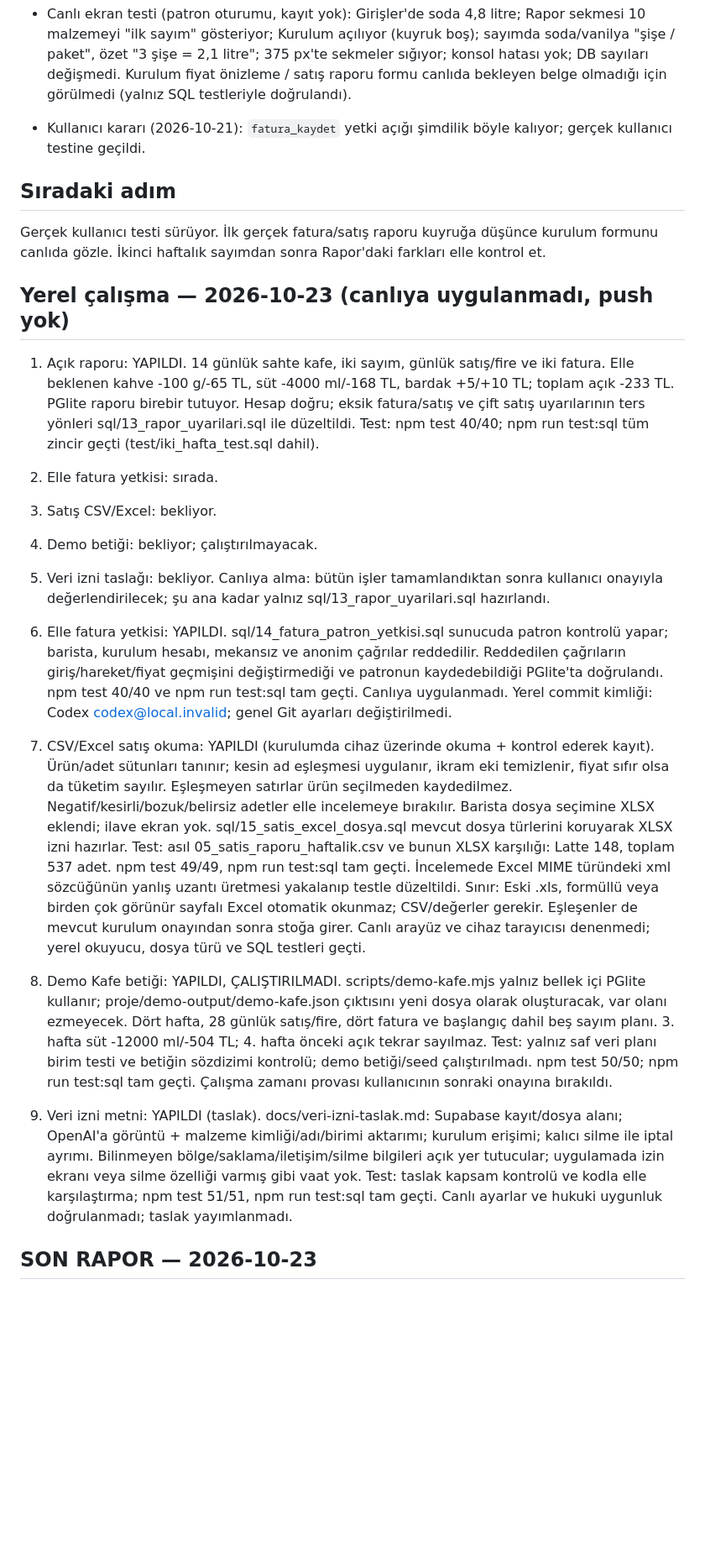
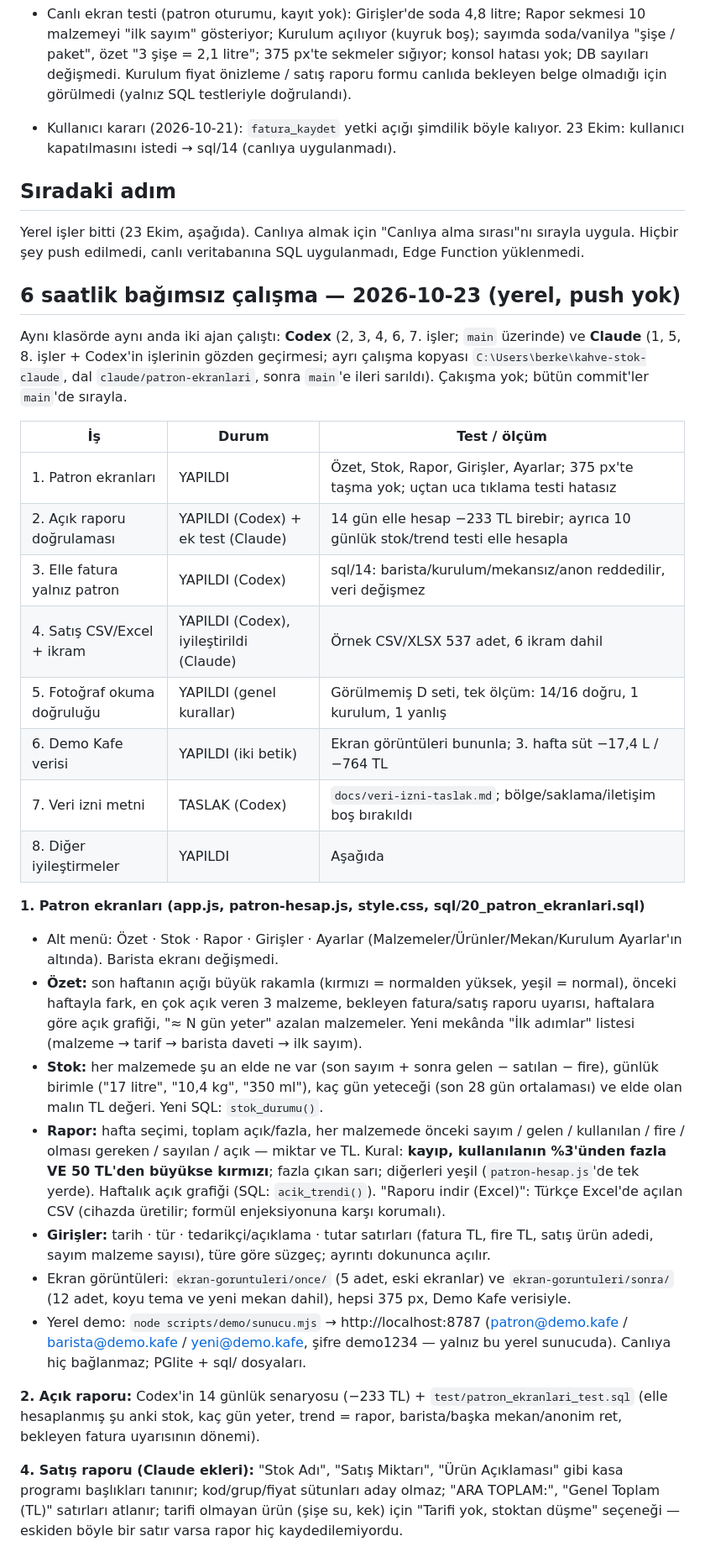
Before and after one commit to berkecngzz-ai/kahve-stok, a Markdown page: PROGRESS.md, the part around one of its changes. Shown at 84% size. GitHub-like rendering; blank space fills up the shorter version.

```diff
--- a/PROGRESS.md
+++ b/PROGRESS.md
@@ -131,33 +131,51 @@ test görüntülerini siler ve test yolunu yine kapatır. Test yolu normalde **k
   sekmeler sığıyor; konsol hatası yok; DB sayıları değişmedi. Kurulum fiyat önizleme / satış raporu formu canlıda
   bekleyen belge olmadığı için görülmedi (yalnız SQL testleriyle doğrulandı).
 
-- Kullanıcı kararı (2026-10-21): `fatura_kaydet` yetki açığı şimdilik böyle kalıyor; gerçek kullanıcı testine geçildi.
+- Kullanıcı kararı (2026-10-21): `fatura_kaydet` yetki açığı şimdilik böyle kalıyor. 23 Ekim: kullanıcı kapatılmasını istedi → sql/14 (canlıya uygulanmadı).
 
 ## Sıradaki adım
-Gerçek kullanıcı testi sürüyor. İlk gerçek fatura/satış raporu kuyruğa düşünce kurulum formunu canlıda gözle.
-İkinci haftalık sayımdan sonra Rapor'daki farkları elle kontrol et.
+Yerel işler bitti (23 Ekim, aşağıda). Canlıya almak için "Canlıya alma sırası"nı sırayla uygula. Hiçbir şey push edilmedi,
+canlı veritabanına SQL uygulanmadı, Edge Function yüklenmedi.
 
-## Yerel çalışma — 2026-10-23 (canlıya uygulanmadı, push yok)
-1. Açık raporu: YAPILDI. 14 günlük sahte kafe, iki sayım, günlük satış/fire ve iki fatura. Elle beklenen kahve -100 g/-65 TL, süt -4000 ml/-168 TL, bardak +5/+10 TL; toplam açık -233 TL. PGlite raporu birebir tutuyor. Hesap doğru; eksik fatura/satış ve çift satış uyarılarının ters yönleri sql/13_rapor_uyarilari.sql ile düzeltildi.
-   Test: npm test 40/40; npm run test:sql tüm zincir geçti (test/iki_hafta_test.sql dahil).
-2. Elle fatura yetkisi: sırada.
-3. Satış CSV/Excel: bekliyor.
-4. Demo betiği: bekliyor; çalıştırılmayacak.
-5. Veri izni taslağı: bekliyor.
-Canlıya alma: bütün işler tamamlandıktan sonra kullanıcı onayıyla değerlendirilecek; şu ana kadar yalnız sql/13_rapor_uyarilari.sql hazırlandı.
+## 6 saatlik bağımsız çalışma — 2026-10-23 (yerel, push yok)
 
-2. Elle fatura yetkisi: YAPILDI. sql/14_fatura_patron_yetkisi.sql sunucuda patron kontrolü yapar; barista, kurulum hesabı, mekansız ve anonim çağrılar reddedilir. Reddedilen çağrıların giriş/hareket/fiyat geçmişini değiştirmediği ve patronun kaydedebildiği PGlite'ta doğrulandı. npm test 40/40 ve npm run test:sql tam geçti. Canlıya uygulanmadı.
-Yerel commit kimliği: Codex <codex@local.invalid>; genel Git ayarları değiştirilmedi.
+Aynı klasörde aynı anda iki ajan çalıştı: **Codex** (2, 3, 4, 6, 7. işler; `main` üzerinde) ve **Claude** (1, 5, 8. işler +
+Codex'in işlerinin gözden geçirmesi; ayrı çalışma kopyası `C:\Users\berke\kahve-stok-claude`, dal `claude/patron-ekranlari`,
+sonra `main`'e ileri sarıldı). Çakışma yok; bütün commit'ler `main`'de sırayla.
 
-3. CSV/Excel satış okuma: YAPILDI (kurulumda cihaz üzerinde okuma + kontrol ederek kayıt). Ürün/adet sütunları tanınır; kesin ad eşleşmesi uygulanır, ikram eki temizlenir, fiyat sıfır olsa da tüketim sayılır. Eşleşmeyen satırlar ürün seçilmeden kaydedilmez. Negatif/kesirli/bozuk/belirsiz adetler elle incelemeye bırakılır. Barista dosya seçimine XLSX eklendi; ilave ekran yok. sql/15_satis_excel_dosya.sql mevcut dosya türlerini koruyarak XLSX izni hazırlar.
-Test: asıl 05_satis_raporu_haftalik.csv ve bunun XLSX karşılığı: Latte 148, toplam 537 adet. npm test 49/49, npm run test:sql tam geçti. İncelemede Excel MIME türündeki xml sözcüğünün yanlış uzantı üretmesi yakalanıp testle düzeltildi.
-Sınır: Eski .xls, formüllü veya birden çok görünür sayfalı Excel otomatik okunmaz; CSV/değerler gerekir. Eşleşenler de mevcut kurulum onayından sonra stoğa girer. Canlı arayüz ve cihaz tarayıcısı denenmedi; yerel okuyucu, dosya türü ve SQL testleri geçti.
+| İş | Durum | Test / ölçüm |
+|---|---|---|
+| 1. Patron ekranları | YAPILDI | Özet, Stok, Rapor, Girişler, Ayarlar; 375 px'te taşma yok; uçtan uca tıklama testi hatasız |
+| 2. Açık raporu doğrulaması | YAPILDI (Codex) + ek test (Claude) | 14 gün elle hesap −233 TL birebir; ayrıca 10 günlük stok/trend testi elle hesapla |
+| 3. Elle fatura yalnız patron | YAPILDI (Codex) | sql/14: barista/kurulum/mekansız/anon reddedilir, veri değişmez |
+| 4. Satış CSV/Excel + ikram | YAPILDI (Codex), iyileştirildi (Claude) | Örnek CSV/XLSX 537 adet, 6 ikram dahil |
+| 5. Fotoğraf okuma doğruluğu | YAPILDI (genel kurallar) | Görülmemiş D seti, tek ölçüm: 14/16 doğru, 1 kurulum, 1 yanlış |
+| 6. Demo Kafe verisi | YAPILDI (iki betik) | Ekran görüntüleri bununla; 3. hafta süt −17,4 L / −764 TL |
+| 7. Veri izni metni | TASLAK (Codex) | `docs/veri-izni-taslak.md`; bölge/saklama/iletişim boş bırakıldı |
+| 8. Diğer iyileştirmeler | YAPILDI | Aşağıda |
 
-4. Demo Kafe betiği: YAPILDI, ÇALIŞTIRILMADI. scripts/demo-kafe.mjs yalnız bellek içi PGlite kullanır; proje/demo-output/demo-kafe.json çıktısını yeni dosya olarak oluşturacak, var olanı ezmeyecek. Dört hafta, 28 günlük satış/fire, dört fatura ve başlangıç dahil beş sayım planı. 3. hafta süt -12000 ml/-504 TL; 4. hafta önceki açık tekrar sayılmaz.
-Test: yalnız saf veri planı birim testi ve betiğin sözdizimi kontrolü; demo betiği/seed çalıştırılmadı. npm test 50/50; npm run test:sql tam geçti. Çalışma zamanı provası kullanıcının sonraki onayına bırakıldı.
+**1. Patron ekranları (app.js, patron-hesap.js, style.css, sql/20_patron_ekranlari.sql)**
+- Alt menü: Özet · Stok · Rapor · Girişler · Ayarlar (Malzemeler/Ürünler/Mekan/Kurulum Ayarlar'ın altında). Barista ekranı değişmedi.
+- **Özet:** son haftanın açığı büyük rakamla (kırmızı = normalden yüksek, yeşil = normal), önceki haftayla fark, en çok açık
+  veren 3 malzeme, bekleyen fatura/satış raporu uyarısı, haftalara göre açık grafiği, "≈ N gün yeter" azalan malzemeler.
+  Yeni mekânda "İlk adımlar" listesi (malzeme → tarif → barista daveti → ilk sayım).
+- **Stok:** her malzemede şu an elde ne var (son sayım + sonra gelen − satılan − fire), günlük birimle ("17 litre",
+  "10,4 kg", "350 ml"), kaç gün yeteceği (son 28 gün ortalaması) ve elde olan malın TL değeri. Yeni SQL: `stok_durumu()`.
+- **Rapor:** hafta seçimi, toplam açık/fazla, her malzemede önceki sayım / gelen / kullanılan / fire / olması gereken /
+  sayılan / açık — miktar ve TL. Kural: **kayıp, kullanılanın %3'ünden fazla VE 50 TL'den büyükse kırmızı**; fazla
+  çıkan sarı; diğerleri yeşil (`patron-hesap.js`'de tek yerde). Haftalık açık grafiği (SQL: `acik_trendi()`).
+  "Raporu indir (Excel)": Türkçe Excel'de açılan CSV (cihazda üretilir; formül enjeksiyonuna karşı korumalı).
+- **Girişler:** tarih · tür · tedarikçi/açıklama · tutar satırları (fatura TL, fire TL, satış ürün adedi, sayım malzeme
+  sayısı), türe göre süzgeç; ayrıntı dokununca açılır.
+- Ekran görüntüleri: `ekran-goruntuleri/once/` (5 adet, eski ekranlar) ve `ekran-goruntuleri/sonra/` (12 adet, koyu tema
+  ve yeni mekan dahil), hepsi 375 px, Demo Kafe verisiyle.
+- Yerel demo: `node scripts/demo/sunucu.mjs` → http://localhost:8787 (patron@demo.kafe / barista@demo.kafe /
+  yeni@demo.kafe, şifre demo1234 — yalnız bu yerel sunucuda). Canlıya hiç bağlanmaz; PGlite + sql/ dosyaları.
 
-5. Veri izni metni: YAPILDI (taslak). docs/veri-izni-taslak.md: Supabase kayıt/dosya alanı; OpenAI'a görüntü + malzeme kimliği/adı/birimi aktarımı; kurulum erişimi; kalıcı silme ile iptal ayrımı. Bilinmeyen bölge/saklama/iletişim/silme bilgileri açık yer tutucular; uygulamada izin ekranı veya silme özelliği varmış gibi vaat yok.
-Test: taslak kapsam kontrolü ve kodla elle karşılaştırma; npm test 51/51, npm run test:sql tam geçti. Canlı ayarlar ve hukuki uygunluk doğrulanmadı; taslak yayımlanmadı.
+**2. Açık raporu:** Codex'in 14 günlük senaryosu (−233 TL) + `test/patron_ekranlari_test.sql` (elle hesaplanmış şu anki
+stok, kaç gün yeter, trend = rapor, barista/başka mekan/anonim ret, bekleyen fatura uyarısının dönemi).
 
-## SON RAPOR — 2026-10-23
+**4. Satış raporu (Claude ekleri):** "Stok Adı", "Satış Miktarı", "Ürün Açıklaması" gibi kasa programı başlıkları tanınır;
+kod/grup/fiyat sütunları aday olmaz; "ARA TOPLAM:", "Genel Toplam (TL)" satırları atlanır; tarifi olmayan ürün (şişe su,
+kek) için "Tarifi yok, stoktan düşme" seçeneği — eskiden böyle bir satır varsa rapor hiç kaydedilemiyordu.
 
```
Also changed, not shown: other parts of PROGRESS.md (+46 -19 lines), README.md (+9 -0 lines).
